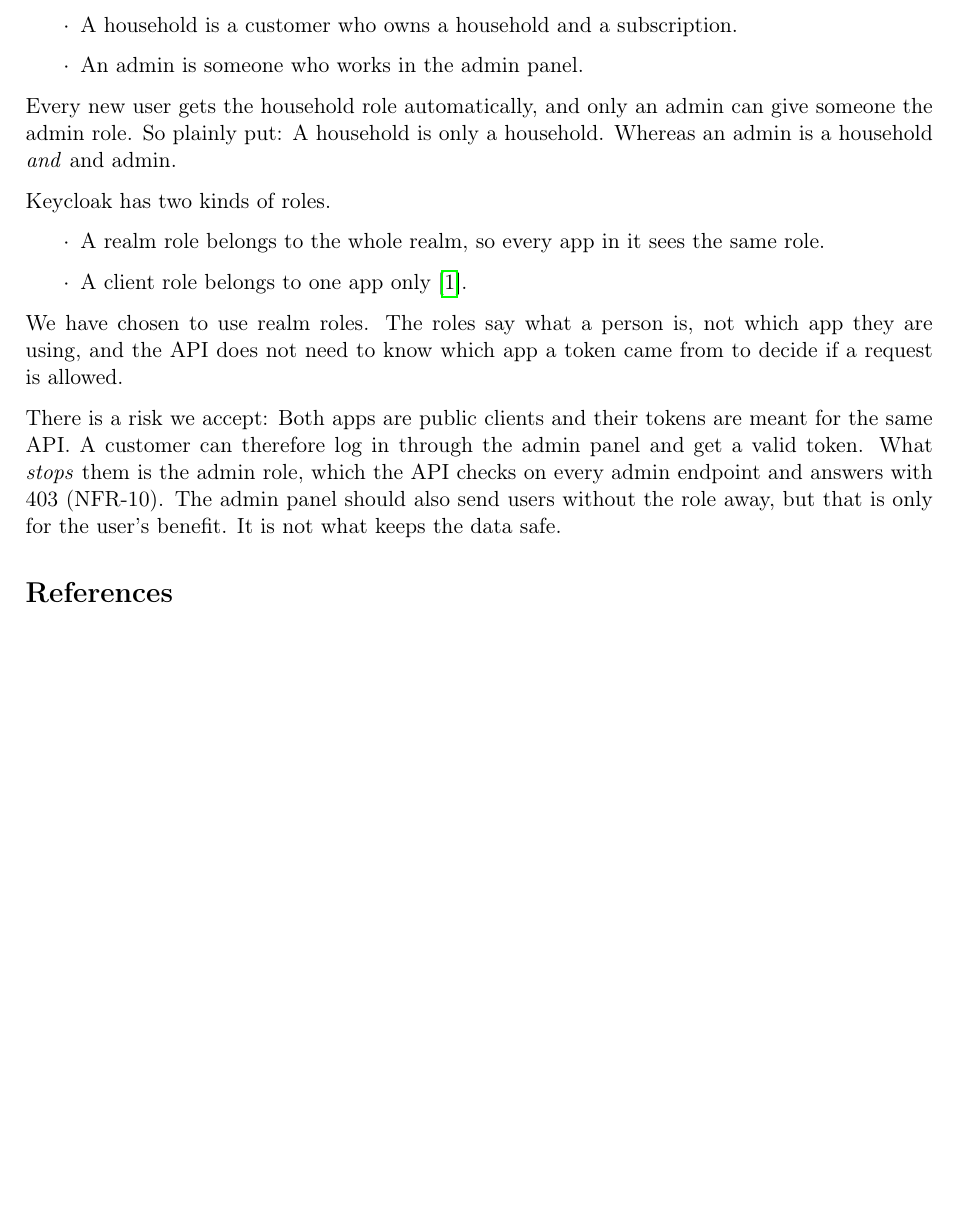
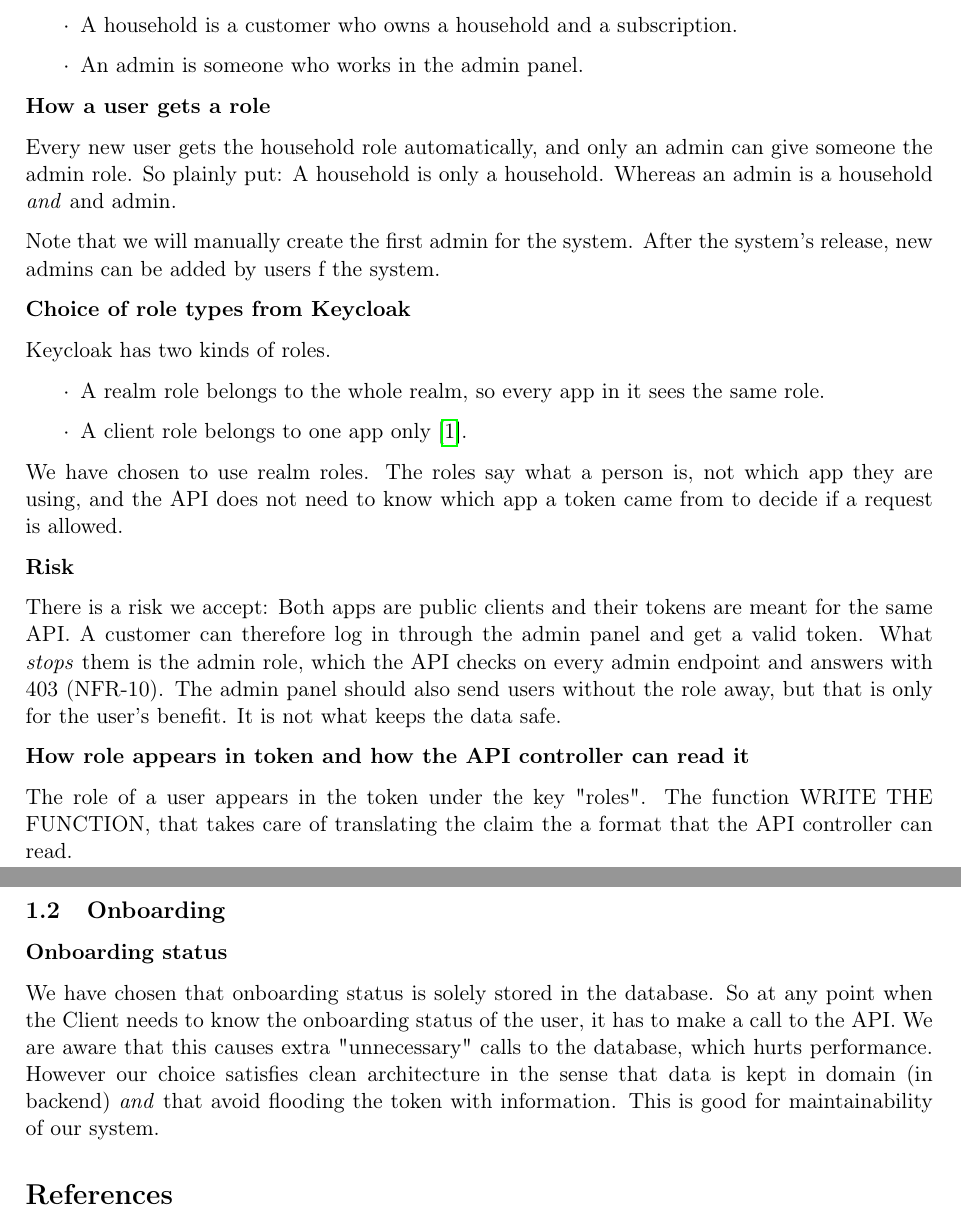
Before and after one commit to Mosekjaer/prepmeup, a LaTeX document (docs/appendices/technical/04-design-and-implementation/01-software-design-and-implementation.tex): part of the page before the commit and two parts of pages 1 and 2 of 2 after it, the two joined at a grey line, cut so that both start at the same text, the shorter picture padded with empty space. Compiled offline with pdfLaTeX.

Commit message:
More edits to 01-software-design

```diff
--- a/docs/appendices/technical/04-design-and-implementation/01-software-design-and-implementation.tex
+++ b/docs/appendices/technical/04-design-and-implementation/01-software-design-and-implementation.tex
@@ -21,8 +21,15 @@ We have two roles: household and admin.
     \item A household is a customer who owns a household and a subscription.
     \item An admin is someone who works in the admin panel.
 \end{itemize}
+
+\textbf{How a user gets a role}
+
 Every new user gets the household role automatically, and only an admin can give someone the admin role.
 So plainly put: A household is only a household. Whereas an admin is a household \textit{and} and admin.
+
+Note that we will manually create the first admin for the system. After the system's release, new admins can be added by users f the system.
+
+\textbf{Choice of role types from Keycloak}
 
 Keycloak has two kinds of roles.
 \begin{itemize}
@@ -31,7 +38,23 @@ Keycloak has two kinds of roles.
 \end{itemize}
     We have chosen to use realm roles. The roles say what a person is, not which app they are using, and the API does not need to know which app a token came from to decide if a request is allowed.
 
+\textbf{Risk}
+
 There is a risk we accept: Both apps are public clients and their tokens are meant for the same API. A customer can therefore log in through the admin panel and get a valid token. What \textit{stops} them is the admin role, which the API checks on every admin endpoint and answers with 403 (NFR-10). The admin panel should also send users without the role away, but that is only for the user's benefit. It is not what keeps the data safe.
+
+\textbf{How role appears in token and how the API controller can read it}
+
+The role of a user appears in the token under the key "roles".
+The function WRITE THE FUNCTION, that takes care of translating the claim the a format that the API controller can read.
+
+\subsection{Onboarding}
+
+\textbf{Onboarding status}
+
+We have chosen that onboarding status is solely stored in the database. So at any point when the Client needs to know the onboarding status of the user, it has to make a call to the API.
+We are aware that this causes extra "unnecessary" calls to the database, which hurts performance. However our choice satisfies clean architecture in the sense that data is kept in domain (in backend) \textit{and} that avoid flooding the token with information. This is good for maintainability of our system.
+
+
 
 \printbibliography
 
```
